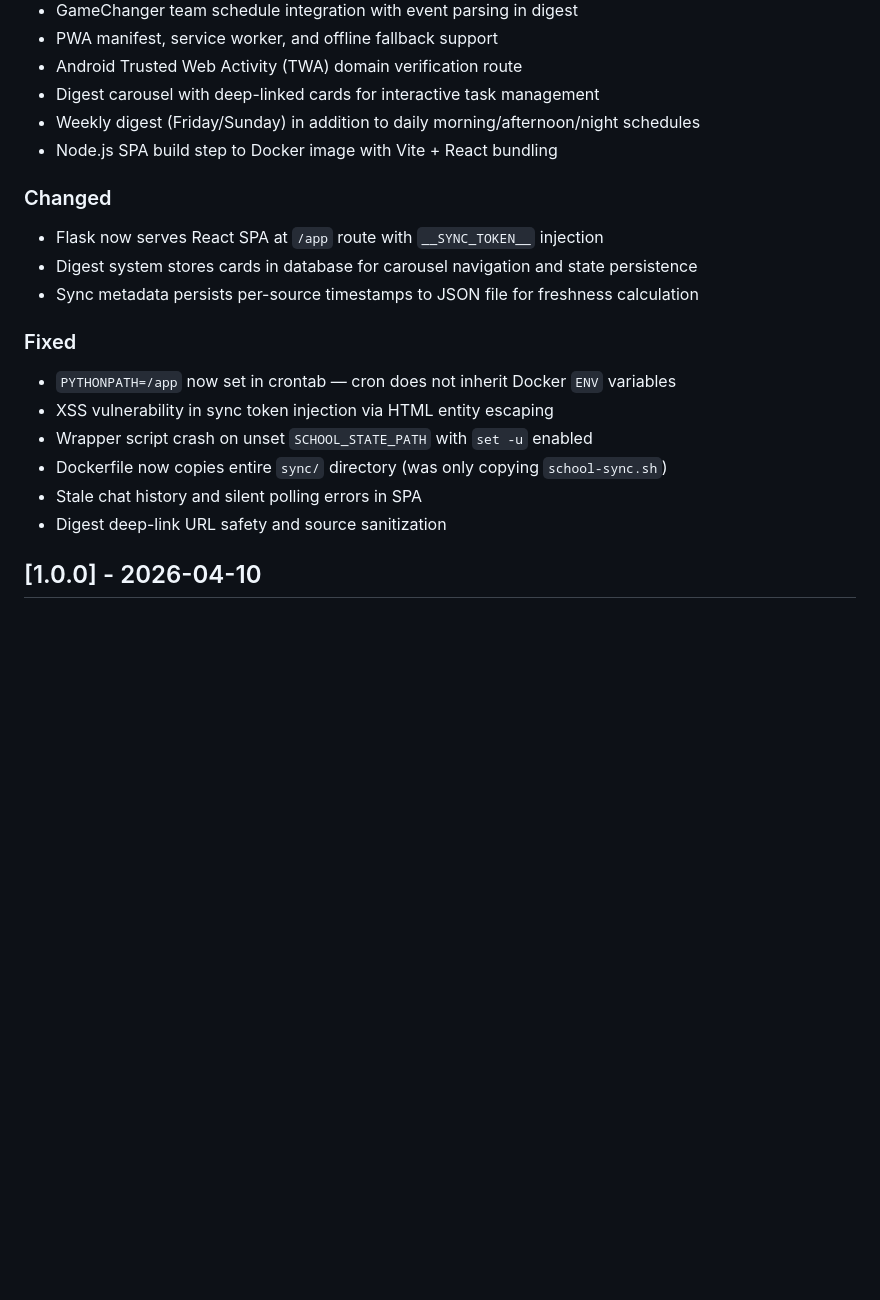
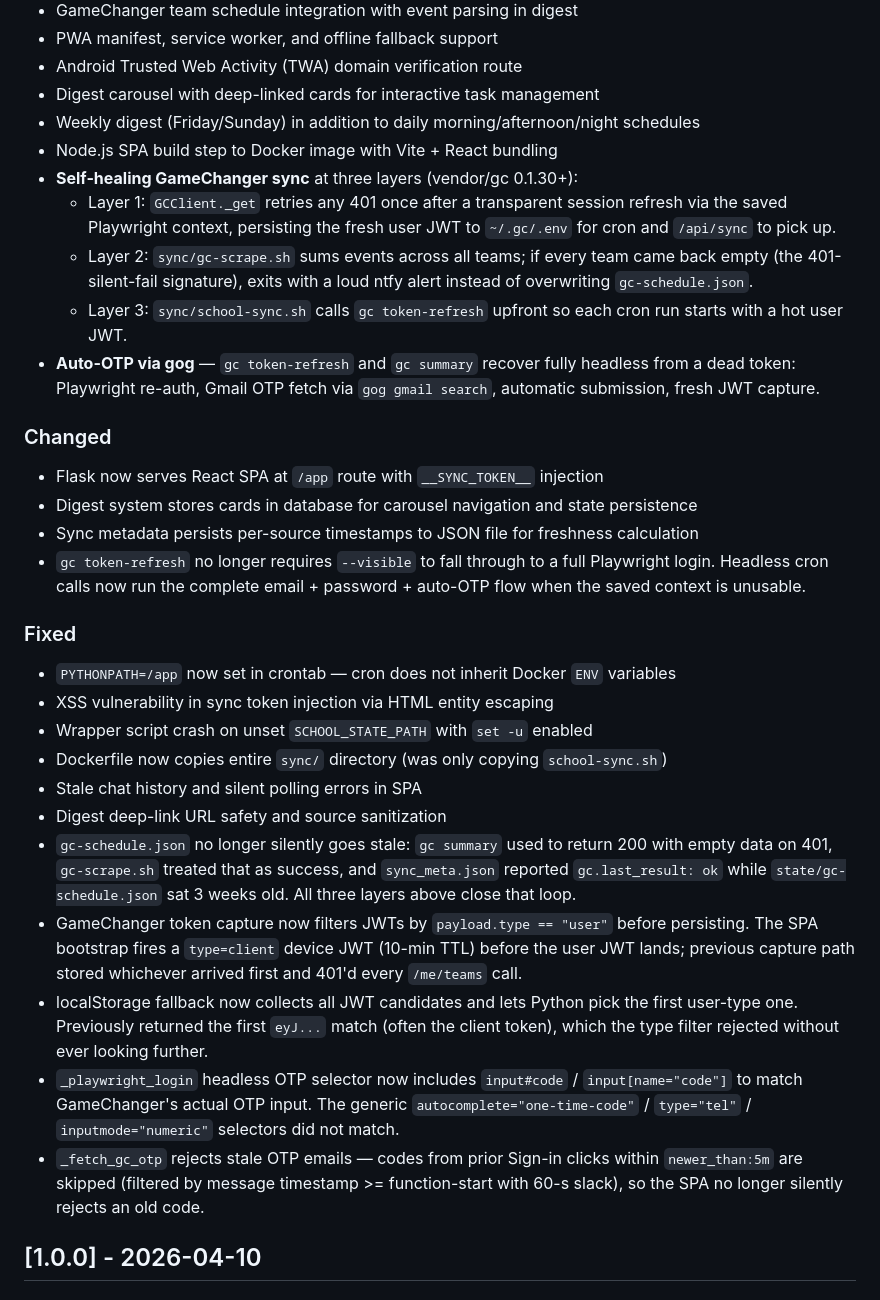
Before and after one commit to bearyjd/school-dashboard, a Markdown page: CHANGELOG.md, the part around the change. Drawn GitHub-style; blank space fills up the shorter version.

Commit message:
docs: README test count + GC self-healing CHANGELOG entry
- README: bump 101→124 tests across 9→10 files; rewrite per-file breakdown to match current suite (test_db/test_calendar_import/test_intel were renamed/removed; new files include test_html, test_llm, test_readiness, test_inline_agent)
- README: rewrite GC config rows to reflect headless self-heal (GC_EMAIL/GC_PASSWORD primary, GC_TOKEN bootstrap-only)
- CHANGELOG Unreleased: document the three-layer self-healing pipeline (Layer 1 GCClient retry-on-401, Layer 2 gc-scrape empty-data refusal, Layer 3 school-sync proactive refresh) and the auto-OTP-via-gog feature, with the JWT-type filter, OTP selector, OTP staleness, and localStorage scan fixes that closed the silent-stale-data loop

```diff
--- a/CHANGELOG.md
+++ b/CHANGELOG.md
@@ -18,11 +18,26 @@ and this project adheres to [Semantic Versioning](https://semver.org/spec/v2.0.0
 - Digest carousel with deep-linked cards for interactive task management
 - Weekly digest (Friday/Sunday) in addition to daily morning/afternoon/night schedules
 - Node.js SPA build step to Docker image with Vite + React bundling
+- **Self-healing GameChanger sync** at three layers (vendor/gc 0.1.30+):
+  - Layer 1: `GCClient._get` retries any 401 once after a transparent
+    session refresh via the saved Playwright context, persisting the
+    fresh user JWT to `~/.gc/.env` for cron and `/api/sync` to pick up.
+  - Layer 2: `sync/gc-scrape.sh` sums events across all teams; if every
+    team came back empty (the 401-silent-fail signature), exits with a
+    loud ntfy alert instead of overwriting `gc-schedule.json`.
+  - Layer 3: `sync/school-sync.sh` calls `gc token-refresh` upfront so
+    each cron run starts with a hot user JWT.
+- **Auto-OTP via gog** — `gc token-refresh` and `gc summary` recover
+  fully headless from a dead token: Playwright re-auth, Gmail OTP fetch
+  via `gog gmail search`, automatic submission, fresh JWT capture.
 
 ### Changed
 - Flask now serves React SPA at `/app` route with `__SYNC_TOKEN__` injection
 - Digest system stores cards in database for carousel navigation and state persistence
 - Sync metadata persists per-source timestamps to JSON file for freshness calculation
+- `gc token-refresh` no longer requires `--visible` to fall through to a
+  full Playwright login. Headless cron calls now run the complete
+  email + password + auto-OTP flow when the saved context is unusable.
 
 ### Fixed
 - `PYTHONPATH=/app` now set in crontab — cron does not inherit Docker `ENV` variables
@@ -31,6 +46,27 @@ and this project adheres to [Semantic Versioning](https://semver.org/spec/v2.0.0
 - Dockerfile now copies entire `sync/` directory (was only copying `school-sync.sh`)
 - Stale chat history and silent polling errors in SPA
 - Digest deep-link URL safety and source sanitization
+- `gc-schedule.json` no longer silently goes stale: `gc summary` used to
+  return 200 with empty data on 401, `gc-scrape.sh` treated that as
+  success, and `sync_meta.json` reported `gc.last_result: ok` while
+  `state/gc-schedule.json` sat 3 weeks old. All three layers above
+  close that loop.
+- GameChanger token capture now filters JWTs by `payload.type == "user"`
+  before persisting. The SPA bootstrap fires a `type=client` device
+  JWT (10-min TTL) before the user JWT lands; previous capture path
+  stored whichever arrived first and 401'd every `/me/teams` call.
+- localStorage fallback now collects all JWT candidates and lets Python
+  pick the first user-type one. Previously returned the first `eyJ...`
+  match (often the client token), which the type filter rejected
+  without ever looking further.
+- `_playwright_login` headless OTP selector now includes `input#code` /
+  `input[name="code"]` to match GameChanger's actual OTP input. The
+  generic `autocomplete="one-time-code"` / `type="tel"` /
+  `inputmode="numeric"` selectors did not match.
+- `_fetch_gc_otp` rejects stale OTP emails — codes from prior
+  Sign-in clicks within `newer_than:5m` are skipped (filtered by
+  message timestamp >= function-start with 60-s slack), so the SPA
+  no longer silently rejects an old code.
 
 ## [1.0.0] - 2026-04-10
 
```
Also changed, not shown: README.md (+14 -12 lines).
